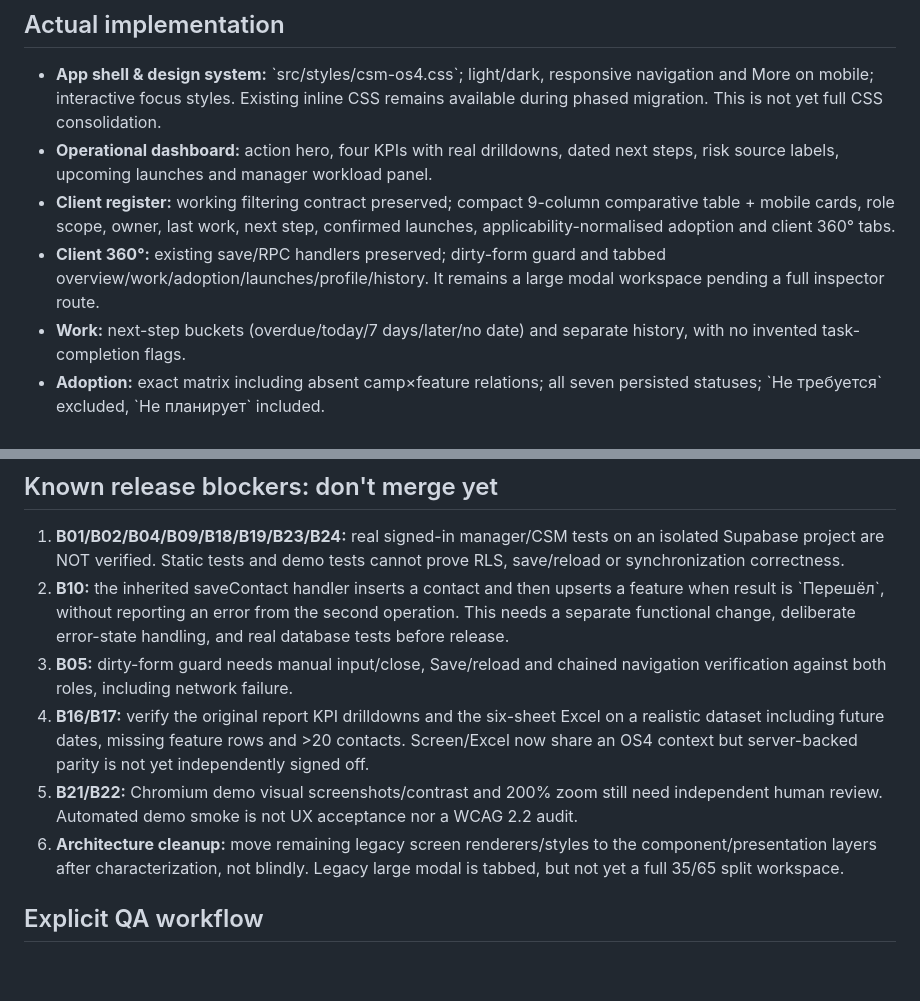
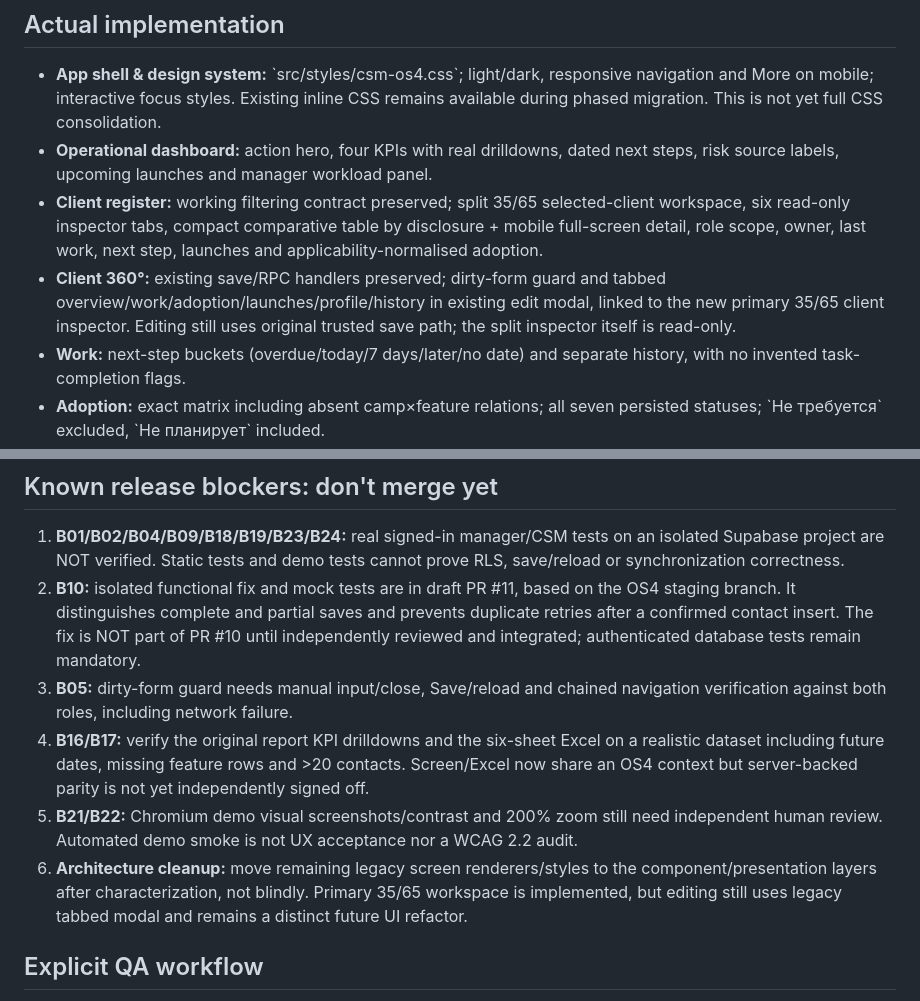
Before and after one commit to rengen647-creator/Campbox-csm-hub, a Markdown page: qa/OS4_RELEASE_GATE.md, 2 parts joined by grey strips. Drawn GitHub-style; blank space fills up the shorter version.

Commit message:
docs(csm): update acceptance ledger for split workspace and isolated B10 draft PR

```diff
--- a/qa/OS4_RELEASE_GATE.md
+++ b/qa/OS4_RELEASE_GATE.md
@@ -11,12 +11,13 @@ Candidate: \`feature/csm-customer-success-os-4-20261027\` · draft PR #10.
   remains available during phased migration. This is not yet full CSS consolidation.
 - **Operational dashboard:** action hero, four KPIs with real drilldowns, dated
   next steps, risk source labels, upcoming launches and manager workload panel.
-- **Client register:** working filtering contract preserved; compact 9-column
-  comparative table + mobile cards, role scope, owner, last work, next step,
-  confirmed launches, applicability-normalised adoption and client 360° tabs.
+- **Client register:** working filtering contract preserved; split 35/65 selected-client workspace, six read-only inspector tabs, compact
+  comparative table by disclosure + mobile full-screen detail, role scope, owner,
+  last work, next step, launches and applicability-normalised adoption.
 - **Client 360°:** existing save/RPC handlers preserved; dirty-form guard and
-  tabbed overview/work/adoption/launches/profile/history. It remains a large
-  modal workspace pending a full inspector route.
+  tabbed overview/work/adoption/launches/profile/history in existing edit modal,
+  linked to the new primary 35/65 client inspector. Editing still uses original
+  trusted save path; the split inspector itself is read-only.
 - **Work:** next-step buckets (overdue/today/7 days/later/no date) and separate
   history, with no invented task-completion flags.
 - **Adoption:** exact matrix including absent camp×feature relations; all seven
@@ -39,10 +40,11 @@ existing mutation handlers. \`csm-fixes-20261021.js\` loads before OS4.
 1. **B01/B02/B04/B09/B18/B19/B23/B24:** real signed-in manager/CSM
    tests on an isolated Supabase project are NOT verified. Static tests
    and demo tests cannot prove RLS, save/reload or synchronization correctness.
-2. **B10:** the inherited saveContact handler inserts a contact and then
-   upserts a feature when result is \`Перешёл\`, without reporting an error
-   from the second operation. This needs a separate functional change,
-   deliberate error-state handling, and real database tests before release.
+2. **B10:** isolated functional fix and mock tests are in draft PR #11, based
+   on the OS4 staging branch. It distinguishes complete and partial saves
+   and prevents duplicate retries after a confirmed contact insert. The fix
+   is NOT part of PR #10 until independently reviewed and integrated;
+   authenticated database tests remain mandatory.
 3. **B05:** dirty-form guard needs manual input/close, Save/reload and chained
    navigation verification against both roles, including network failure.
 4. **B16/B17:** verify the original report KPI drilldowns and the six-sheet
@@ -54,7 +56,8 @@ existing mutation handlers. \`csm-fixes-20261021.js\` loads before OS4.
    acceptance nor a WCAG 2.2 audit.
 6. **Architecture cleanup:** move remaining legacy screen renderers/styles to
    the component/presentation layers after characterization, not blindly.
-   Legacy large modal is tabbed, but not yet a full 35/65 split workspace.
+   Primary 35/65 workspace is implemented, but editing still uses legacy
+   tabbed modal and remains a distinct future UI refactor.
 
 ## Explicit QA workflow
 - \`node --test qa/os4.test.mjs\` (pure business invariants & static contracts).
```
